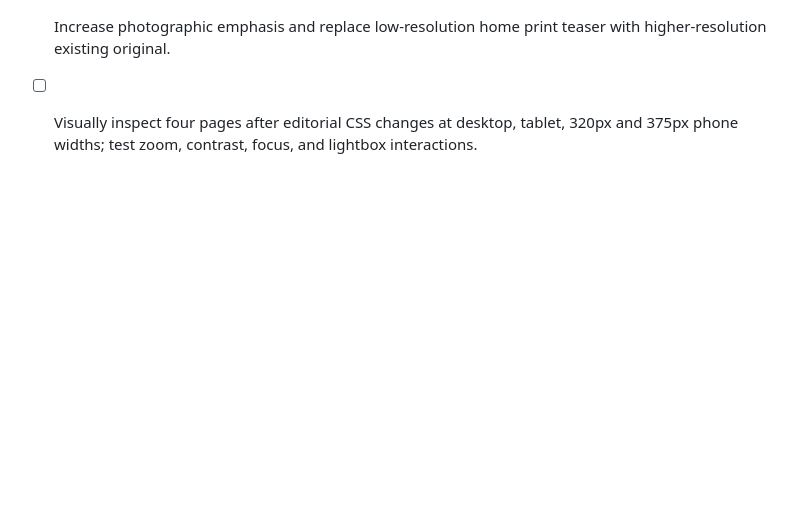
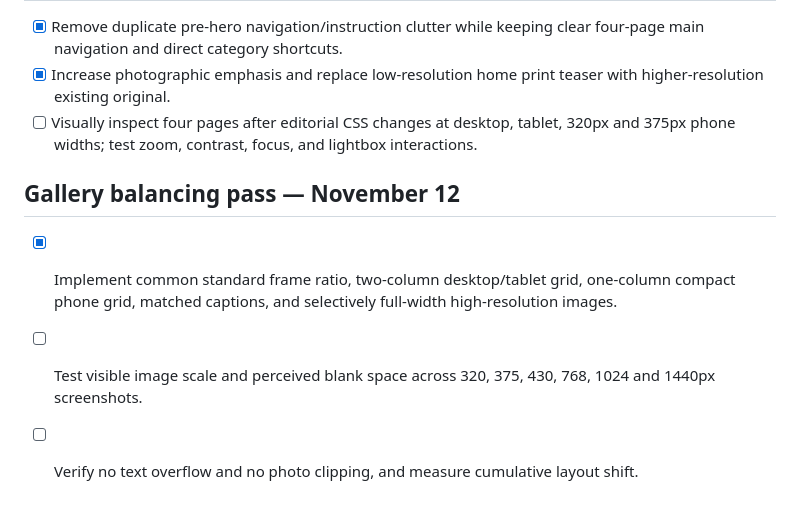
Before and after one commit to RobertRiley253/RobertRiley253.github.io, a Markdown page: portfolio-dev/USABILITY_CHECKLIST.md, the part around the change. Rendered like a GitHub page; blank space fills up the shorter version.

Commit message:
Document photo balance work and visual acceptance gates

```diff
--- a/portfolio-dev/USABILITY_CHECKLIST.md
+++ b/portfolio-dev/USABILITY_CHECKLIST.md
@@ -94,3 +94,8 @@ Status: Usability implementation and static checks performed; genuine desktop/mo
 - [x] Remove duplicate pre-hero navigation/instruction clutter while keeping clear four-page main navigation and direct category shortcuts.
 - [x] Increase photographic emphasis and replace low-resolution home print teaser with higher-resolution existing original.
 - [ ] Visually inspect four pages after editorial CSS changes at desktop, tablet, 320px and 375px phone widths; test zoom, contrast, focus, and lightbox interactions.
+
+## Gallery balancing pass — November 12
+- [x] Implement common standard frame ratio, two-column desktop/tablet grid, one-column compact phone grid, matched captions, and selectively full-width high-resolution images.
+- [ ] Test visible image scale and perceived blank space across 320, 375, 430, 768, 1024 and 1440px screenshots.
+- [ ] Verify no text overflow and no photo clipping, and measure cumulative layout shift.
```
